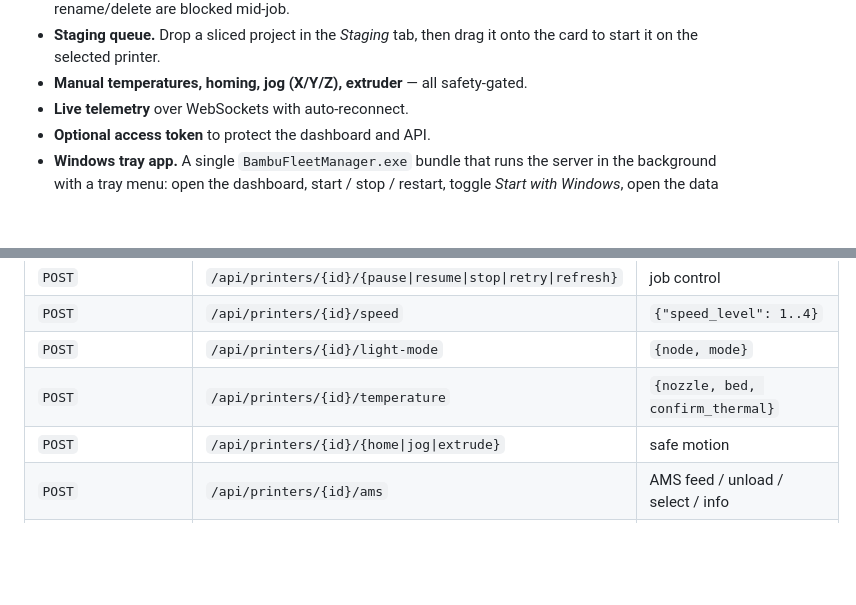
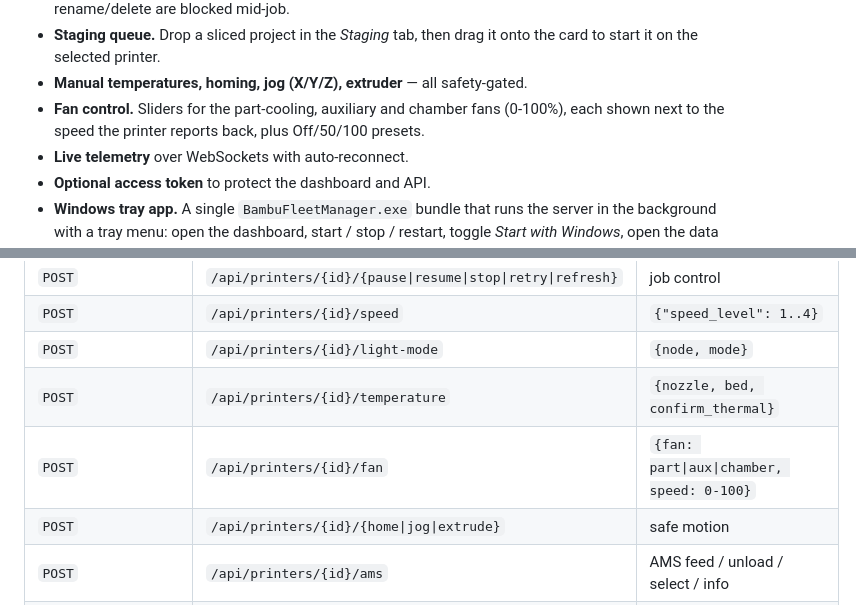
Before and after one commit to JagerWayne/BambuFleetManager, a Markdown page: README.md, 2 parts joined by grey strips. Drawn GitHub-style; blank space fills up the shorter version.

Commit message:
docs: describe fan control and the X1 fan-index caveat

```diff
--- a/README.md
+++ b/README.md
@@ -40,6 +40,8 @@ Browser ──REST/WS──► FastAPI ──MQTTS 8883──► printers
 - **Staging queue.** Drop a sliced project in the *Staging* tab, then drag it onto the card
   to start it on the selected printer.
 - **Manual temperatures, homing, jog (X/Y/Z), extruder** — all safety-gated.
+- **Fan control.** Sliders for the part-cooling, auxiliary and chamber fans (0-100%), each shown
+  next to the speed the printer reports back, plus Off/50/100 presets.
 - **Live telemetry** over WebSockets with auto-reconnect.
 - **Optional access token** to protect the dashboard and API.
 - **Windows tray app.** A single `BambuFleetManager.exe` bundle that runs the server in
@@ -159,6 +161,7 @@ setting skips the confirmation ticks while still enforcing homing and the idle c
 | `POST` | `/api/printers/{id}/speed` | `{"speed_level": 1..4}` |
 | `POST` | `/api/printers/{id}/light-mode` | `{node, mode}` |
 | `POST` | `/api/printers/{id}/temperature` | `{nozzle, bed, confirm_thermal}` |
+| `POST` | `/api/printers/{id}/fan` | `{fan: part\|aux\|chamber, speed: 0-100}` |
 | `POST` | `/api/printers/{id}/{home\|jog\|extrude}` | safe motion |
 | `POST` | `/api/printers/{id}/ams` | AMS feed / unload / select / info |
 | `POST` | `/api/printers/{id}/filament` | write a tray's material/colour/remaining |
```
Also changed, not shown: AGENTS.md (+4 -0 lines).
